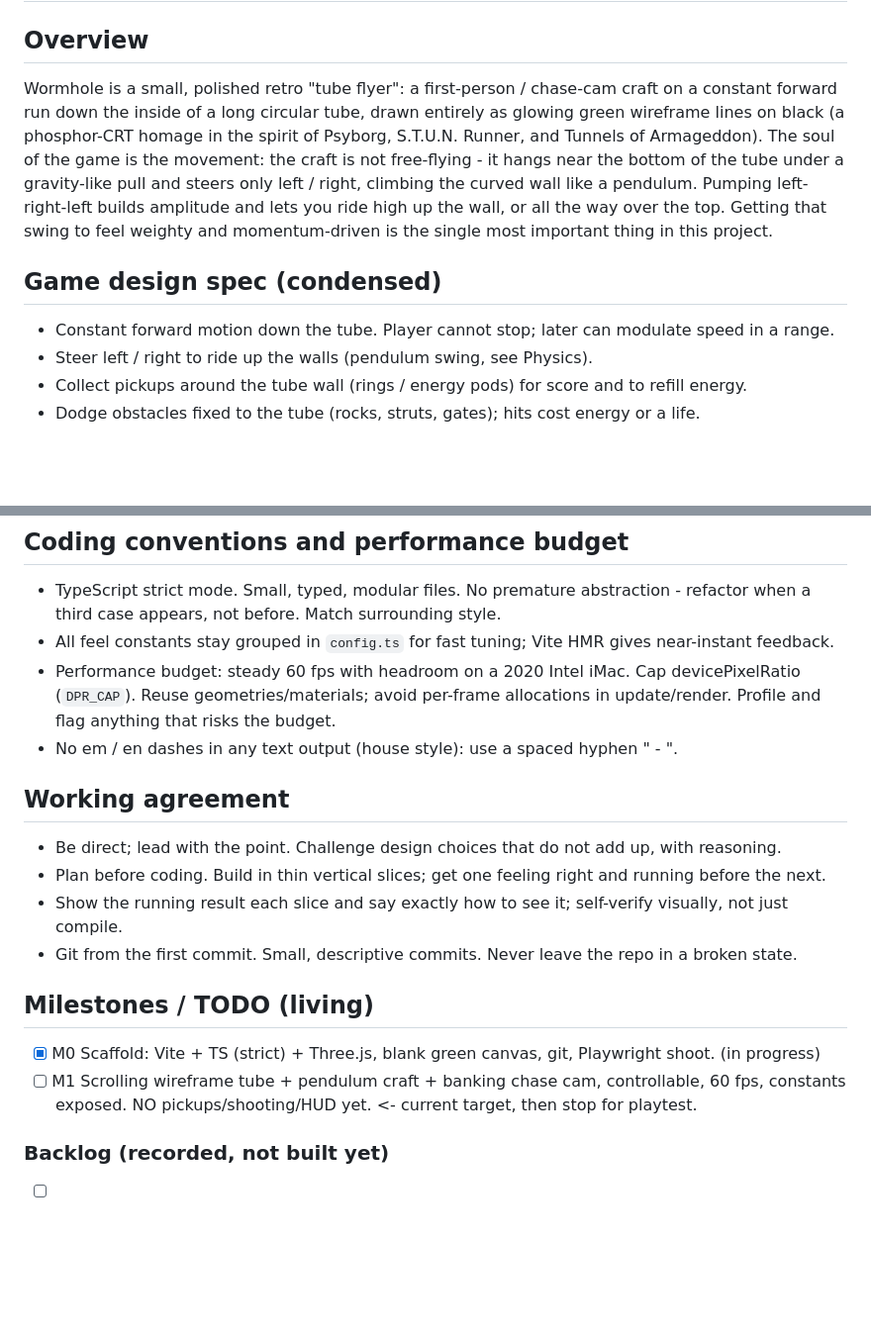
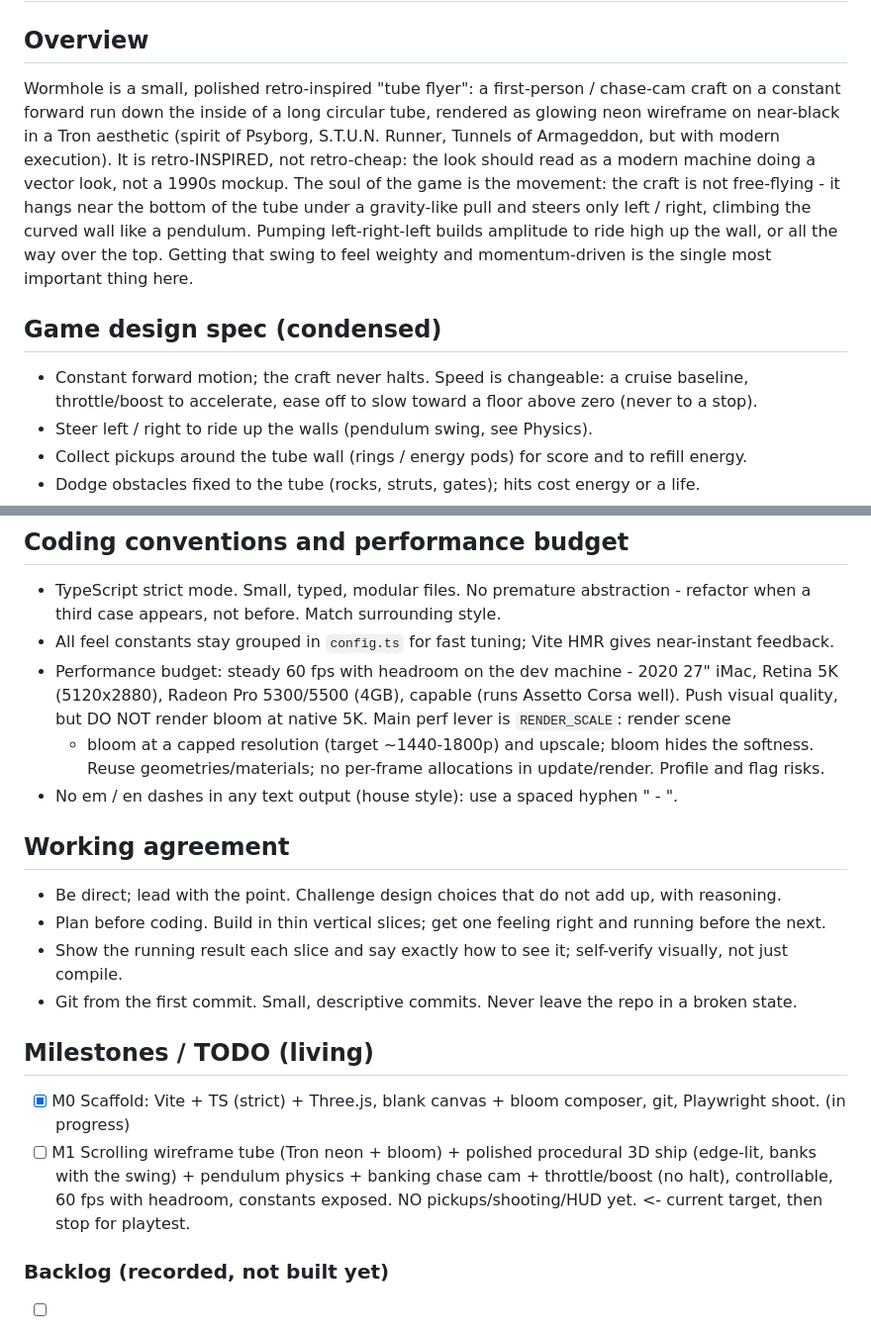
Before and after one commit to martinondas/wormhole, a Markdown page: CLAUDE.md, 2 parts joined by grey strips. Shown at 99% size. Rendered like a GitHub page; blank space fills up the shorter version.

```diff
--- a/CLAUDE.md
+++ b/CLAUDE.md
@@ -1,17 +1,19 @@
 # CLAUDE.md - Wormhole (working name "Vector Tube")
 
 ## Overview
-Wormhole is a small, polished retro "tube flyer": a first-person / chase-cam craft on a
-constant forward run down the inside of a long circular tube, drawn entirely as glowing
-green wireframe lines on black (a phosphor-CRT homage in the spirit of Psyborg, S.T.U.N.
-Runner, and Tunnels of Armageddon). The soul of the game is the movement: the craft is not
-free-flying - it hangs near the bottom of the tube under a gravity-like pull and steers only
-left / right, climbing the curved wall like a pendulum. Pumping left-right-left builds
-amplitude and lets you ride high up the wall, or all the way over the top. Getting that swing
-to feel weighty and momentum-driven is the single most important thing in this project.
+Wormhole is a small, polished retro-inspired "tube flyer": a first-person / chase-cam craft on
+a constant forward run down the inside of a long circular tube, rendered as glowing neon
+wireframe on near-black in a Tron aesthetic (spirit of Psyborg, S.T.U.N. Runner, Tunnels of
+Armageddon, but with modern execution). It is retro-INSPIRED, not retro-cheap: the look should
+read as a modern machine doing a vector look, not a 1990s mockup. The soul of the game is the
+movement: the craft is not free-flying - it hangs near the bottom of the tube under a
+gravity-like pull and steers only left / right, climbing the curved wall like a pendulum.
+Pumping left-right-left builds amplitude to ride high up the wall, or all the way over the top.
+Getting that swing to feel weighty and momentum-driven is the single most important thing here.
 
 ## Game design spec (condensed)
-- Constant forward motion down the tube. Player cannot stop; later can modulate speed in a range.
+- Constant forward motion; the craft never halts. Speed is changeable: a cruise baseline,
+  throttle/boost to accelerate, ease off to slow toward a floor above zero (never to a stop).
 - Steer left / right to ride up the walls (pendulum swing, see Physics).
 - Collect pickups around the tube wall (rings / energy pods) for score and to refill energy.
 - Dodge obstacles fixed to the tube (rocks, struts, gates); hits cost energy or a life.
@@ -88,9 +107,11 @@ you still see a little wall ahead. Going over the top rolls the view through the
 - TypeScript strict mode. Small, typed, modular files. No premature abstraction - refactor
   when a third case appears, not before. Match surrounding style.
 - All feel constants stay grouped in `config.ts` for fast tuning; Vite HMR gives near-instant feedback.
-- Performance budget: steady 60 fps with headroom on a 2020 Intel iMac. Cap devicePixelRatio
-  (`DPR_CAP`). Reuse geometries/materials; avoid per-frame allocations in update/render. Profile
-  and flag anything that risks the budget.
+- Performance budget: steady 60 fps with headroom on the dev machine - 2020 27" iMac, Retina 5K
+  (5120x2880), Radeon Pro 5300/5500 (4GB), capable (runs Assetto Corsa well). Push visual
+  quality, but DO NOT render bloom at native 5K. Main perf lever is `RENDER_SCALE`: render scene
+  + bloom at a capped resolution (target ~1440-1800p) and upscale; bloom hides the softness.
+  Reuse geometries/materials; no per-frame allocations in update/render. Profile and flag risks.
 - No em / en dashes in any text output (house style): use a spaced hyphen " - ".
 
 ## Working agreement
@@ -100,9 +121,11 @@ you still see a little wall ahead. Going over the top rolls the view through the
 - Git from the first commit. Small, descriptive commits. Never leave the repo in a broken state.
 
 ## Milestones / TODO (living)
-- [x] M0  Scaffold: Vite + TS (strict) + Three.js, blank green canvas, git, Playwright shoot. (in progress)
-- [ ] M1  Scrolling wireframe tube + pendulum craft + banking chase cam, controllable, 60 fps,
-          constants exposed. NO pickups/shooting/HUD yet. <- current target, then stop for playtest.
+- [x] M0  Scaffold: Vite + TS (strict) + Three.js, blank canvas + bloom composer, git, Playwright shoot. (in progress)
+- [ ] M1  Scrolling wireframe tube (Tron neon + bloom) + polished procedural 3D ship (edge-lit,
+          banks with the swing) + pendulum physics + banking chase cam + throttle/boost (no halt),
+          controllable, 60 fps with headroom, constants exposed. NO pickups/shooting/HUD yet.
+          <- current target, then stop for playtest.
 
 ### Backlog (recorded, not built yet)
 - [ ] Pickups and scoring
```
Also changed, not shown: other parts of CLAUDE.md (+30 -12 lines).
